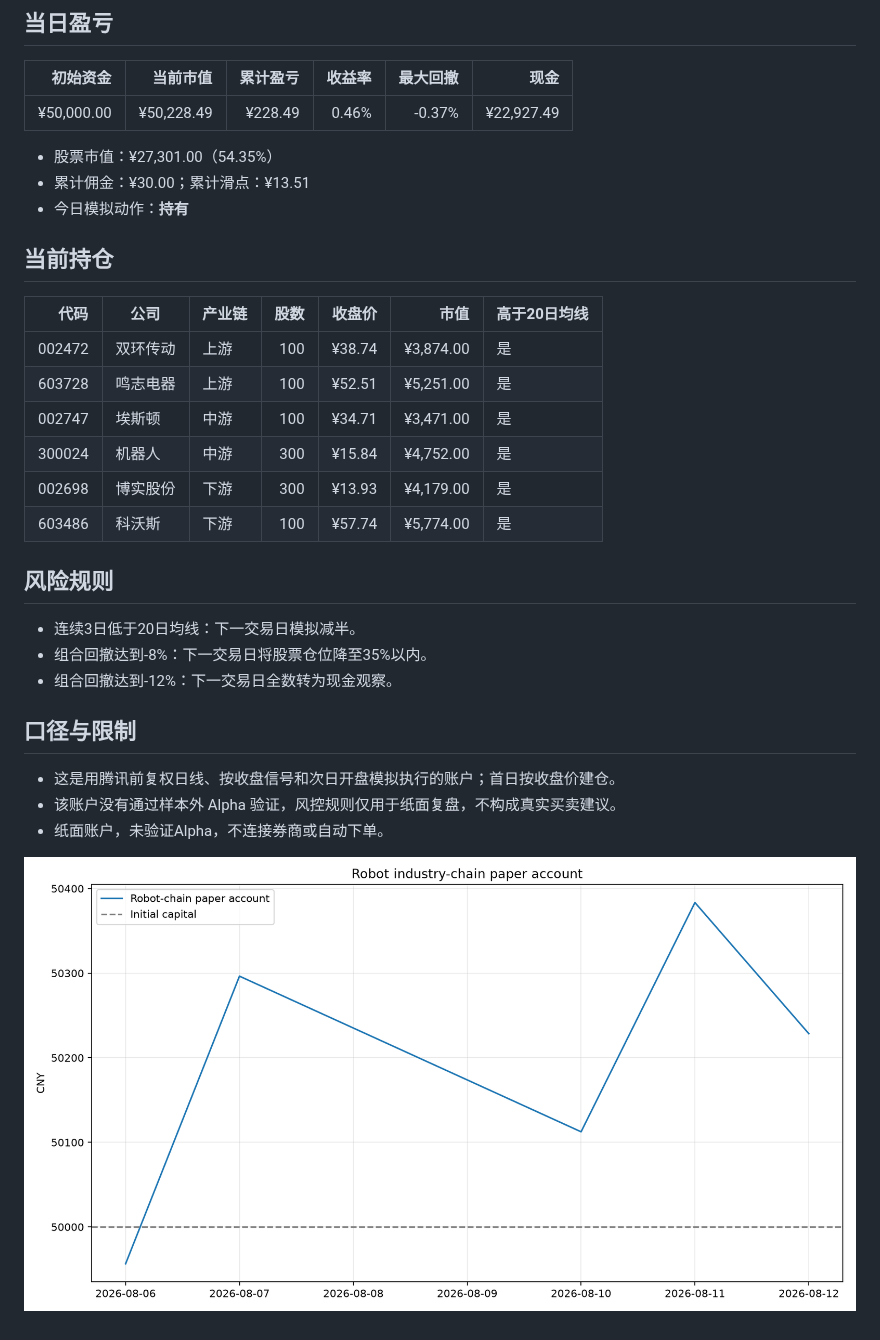
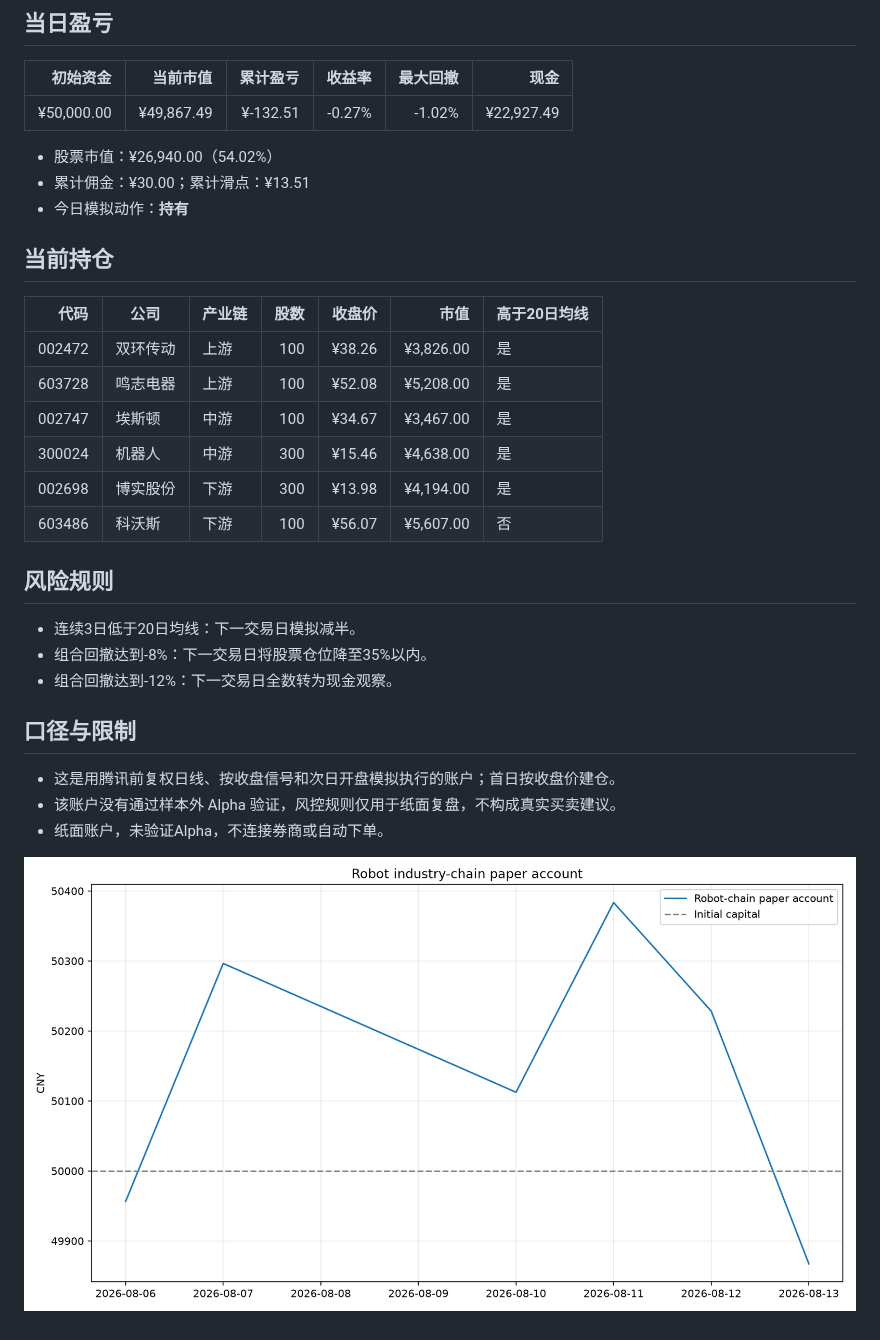
Before and after one commit to GCUeason/robot-quant, a Markdown page: reports/robot_chain_latest.md, the part around one of its changes. Drawn GitHub-style; pictures changed too: reports/robot_chain_performance.png.

```diff
--- a/reports/robot_chain_latest.md
+++ b/reports/robot_chain_latest.md
@@ -8,9 +8,9 @@
 
 | 初始资金 | 当前市值 | 累计盈亏 | 收益率 | 最大回撤 | 现金 |
 |---:|---:|---:|---:|---:|---:|
-| ¥50,000.00 | ¥50,228.49 | ¥228.49 | 0.46% | -0.37% | ¥22,927.49 |
+| ¥50,000.00 | ¥49,867.49 | ¥-132.51 | -0.27% | -1.02% | ¥22,927.49 |
 
-- 股票市值：¥27,301.00（54.35%）
+- 股票市值：¥26,940.00（54.02%）
 - 累计佣金：¥30.00；累计滑点：¥13.51
 - 今日模拟动作：**持有**
 
@@ -18,12 +18,12 @@
 
 | 代码 | 公司 | 产业链 | 股数 | 收盘价 | 市值 | 高于20日均线 |
 |---:|---|---|---:|---:|---:|---|
-| 002472 | 双环传动 | 上游 | 100 | ¥38.74 | ¥3,874.00 | 是 |
-| 603728 | 鸣志电器 | 上游 | 100 | ¥52.51 | ¥5,251.00 | 是 |
-| 002747 | 埃斯顿 | 中游 | 100 | ¥34.71 | ¥3,471.00 | 是 |
-| 300024 | 机器人 | 中游 | 300 | ¥15.84 | ¥4,752.00 | 是 |
-| 002698 | 博实股份 | 下游 | 300 | ¥13.93 | ¥4,179.00 | 是 |
-| 603486 | 科沃斯 | 下游 | 100 | ¥57.74 | ¥5,774.00 | 是 |
+| 002472 | 双环传动 | 上游 | 100 | ¥38.26 | ¥3,826.00 | 是 |
+| 603728 | 鸣志电器 | 上游 | 100 | ¥52.08 | ¥5,208.00 | 是 |
+| 002747 | 埃斯顿 | 中游 | 100 | ¥34.67 | ¥3,467.00 | 是 |
+| 300024 | 机器人 | 中游 | 300 | ¥15.46 | ¥4,638.00 | 是 |
+| 002698 | 博实股份 | 下游 | 300 | ¥13.98 | ¥4,194.00 | 是 |
+| 603486 | 科沃斯 | 下游 | 100 | ¥56.07 | ¥5,607.00 | 否 |
 
 ## 风险规则
 
```
Also changed, not shown: other parts of reports/robot_chain_latest.md (+1 -1 lines), reports/latest.md (+36 -36 lines), reports/performance.png, 4 other files.
